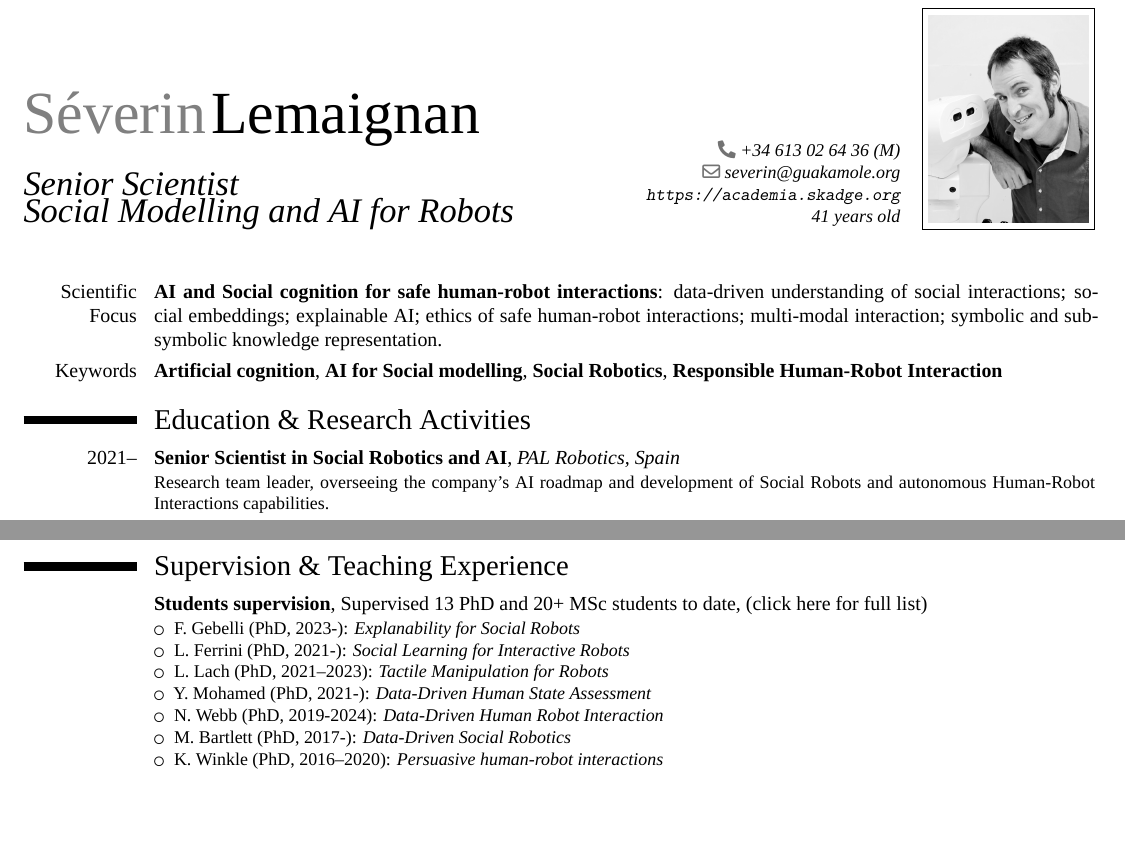
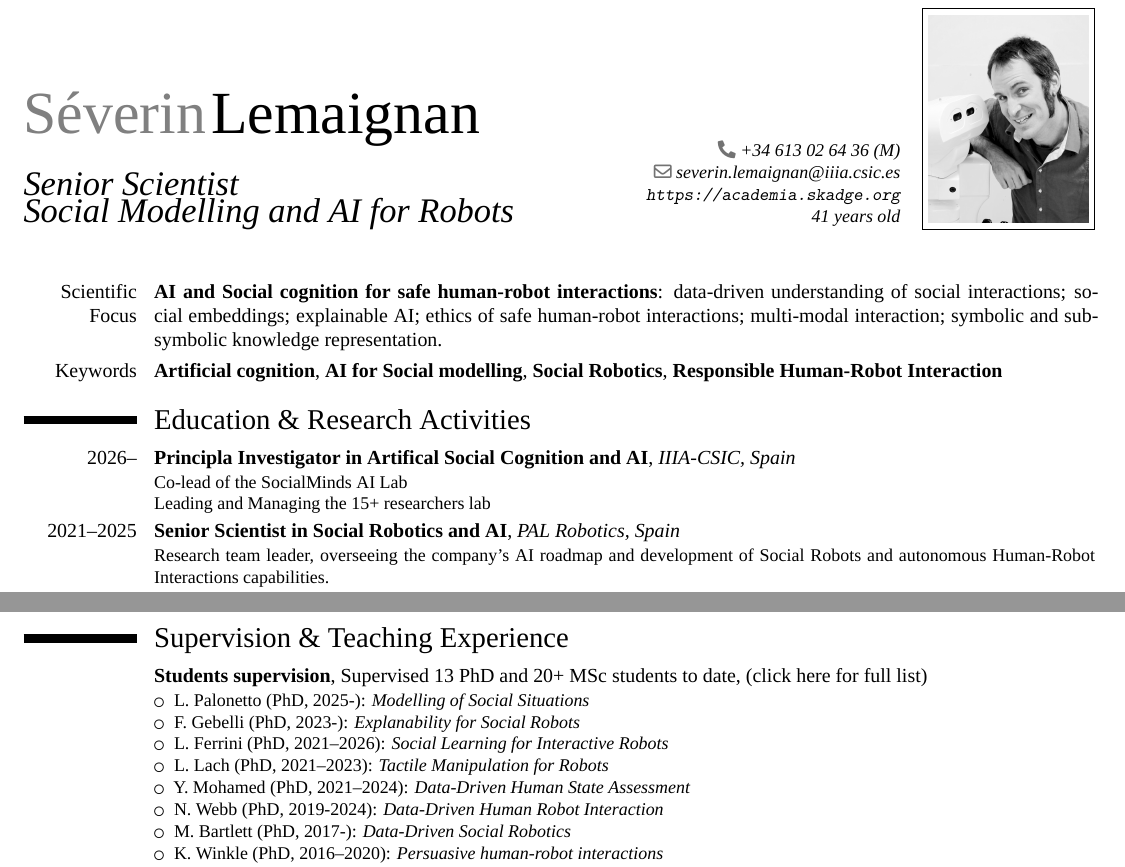
Before and after one commit to severin-lemaignan/cv, a LaTeX CV (cv.tex): two parts of pages 1 and 3 of 5, joined at a grey line, cut so that both start at the same text, the shorter picture padded with empty space. Compiled offline with XeLaTeX; a missing font is replaced by an installed copy or a similar font.

Commit message:
CV update

```diff
--- a/cv.tex
+++ b/cv.tex
@@ -34,7 +34,7 @@
 \phone{+34 613 02 64 36 (M)}                    % optional, remove the line if not wanted
 %\phone{phone (optional)}                      % optional, remove the line if not wanted
 %\fax{fax (optional)}                          % optional, remove the line if not wanted
-\email{severin@guakamole.org}                      % optional, remove the line if not wanted
+\email{severin.lemaignan@iiia.csic.es}                      % optional, remove the line if not wanted
 \extrainfo{\url{https://academia.skadge.org} \\ 41 years old}{}    % optional, remove the line if not wanted
 
 \photo[80pt]{portrait2-bw.jpg}                         % '64pt' is the height the picture must be resized to and 'picture' is the name of the picture file; optional, remove the line if not wanted
@@ -61,7 +61,8 @@ Robotics}, \textbf{Responsible Human-Robot Interaction}}
 %%%%%%%%%%%%%%%%%%%%%%%%%%%%%%%%%%%%%%%%%%%%%%%%%%%%%%%%%%%%%%%%%%%%%%%%%%%%%%%%%%%%%%%%%%%%%%%%%%%%%%%%%%%%%%%%
 \section{Education \& Research Activities}
 %\cventry{year--year}{Degree}{Institution}{City}{\textit{Grade}}{Description}
-\cventry{2021--}{Senior Scientist in Social Robotics and AI}{PAL Robotics,
+\cventry{2026--}{Principla Investigator in Artifical Social Cognition and AI}{IIIA-CSIC, Spain}{}{}{Co-lead of the SocialMinds AI Lab\\Leading and Managing the 15+ researchers lab}
+\cventry{2021--2025}{Senior Scientist in Social Robotics and AI}{PAL Robotics,
 Spain}{}{}{Research team leader, overseeing the company's AI roadmap and development of Social Robots and autonomous Human-Robot Interactions capabilities.}
 \cventry{2019--2021}{Associate Professor in Social Robotics and AI}{Bristol Robotics Lab, United Kingdom}{}{}{Supervision of the Human-Robot Interaction research group; Supervision of the Driverless Vehicle research group. \\Directly managing 20+ students and early career researchers.}
 \cventry{2018--2019}{Senior Research Fellow in Robotics and Artificial Intelligence}{Bristol Robotics Lab, United Kingdom}{}{}{}
@@ -202,10 +203,11 @@ West of England CA Tim Bowles} {} {} {}
 supervision}{}{Supervised 13 PhD and 20+ MSc students to date, \href{https://academia.skadge.org/teaching\#supervision}{(click here for
 full list)}}{}{
     \begin{itemize}
+        \item L. Palonetto (PhD, 2025-): \emph{Modelling of Social Situations}
         \item F. Gebelli (PhD, 2023-): \emph{Explanability for Social Robots}
-        \item L. Ferrini (PhD, 2021-): \emph{Social Learning for Interactive Robots}
+        \item L. Ferrini (PhD, 2021--2026): \emph{Social Learning for Interactive Robots}
         \item L. Lach (PhD, 2021--2023): \emph{Tactile Manipulation for Robots}
-        \item Y. Mohamed (PhD, 2021-): \emph{Data-Driven Human State Assessment}
+        \item Y. Mohamed (PhD, 2021--2024): \emph{Data-Driven Human State Assessment}
         \item N. Webb (PhD, 2019-2024): \emph{Data-Driven Human Robot Interaction}
         \item M. Bartlett (PhD, 2017-): \emph{Data-Driven Social Robotics}
         \item K. Winkle (PhD, 2016--2020): \emph{Persuasive human-robot interactions}
@@ -218,7 +220,7 @@ full list)}}{}{
     \end{itemize}
 }
 
-\cventry{2018--}{University of the West of England}{associate
+\cventry{2018--2021}{University of the West of England}{associate
 professor}{}{}{teaching at MSc level; Human-Robot Interaction, data science,
 software engineering for robotics, ROS}
 \cventry{2016--2018}{Plymouth University}{lecturer}{}{}{teaching at BSc \& MSc level
```
Also changed, not shown: cv.pdf.
